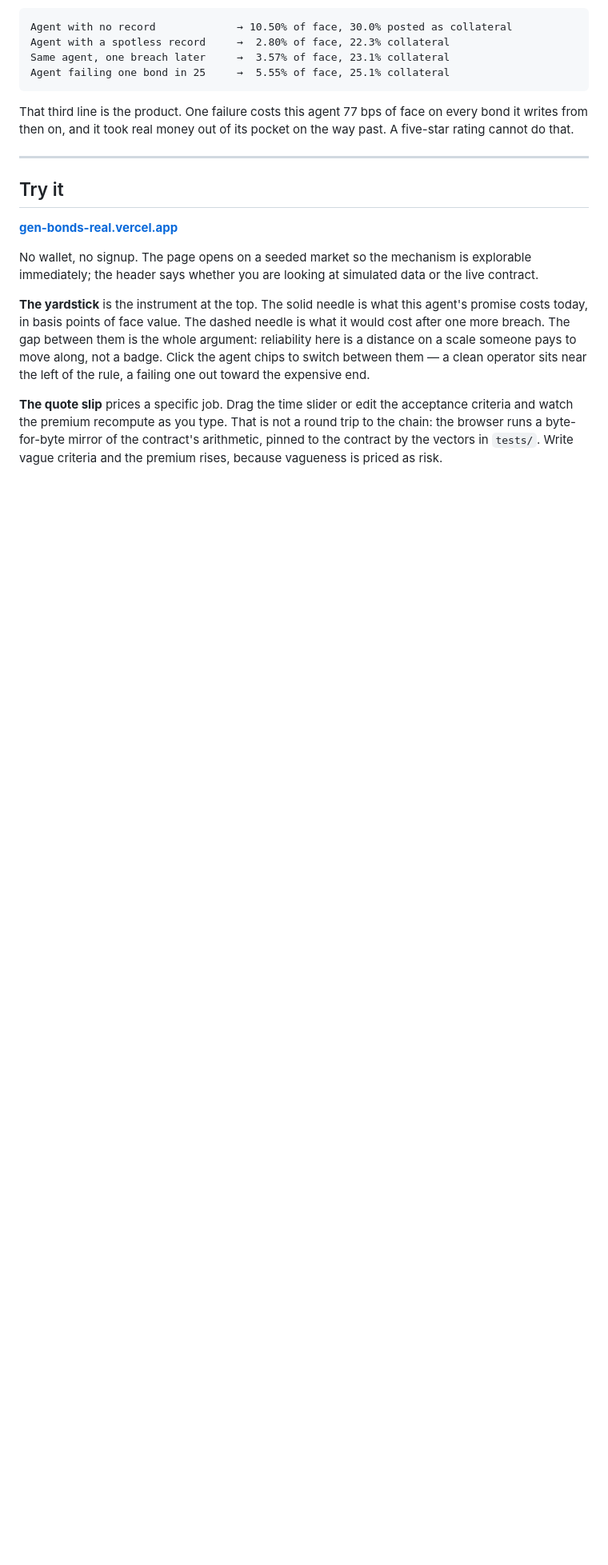
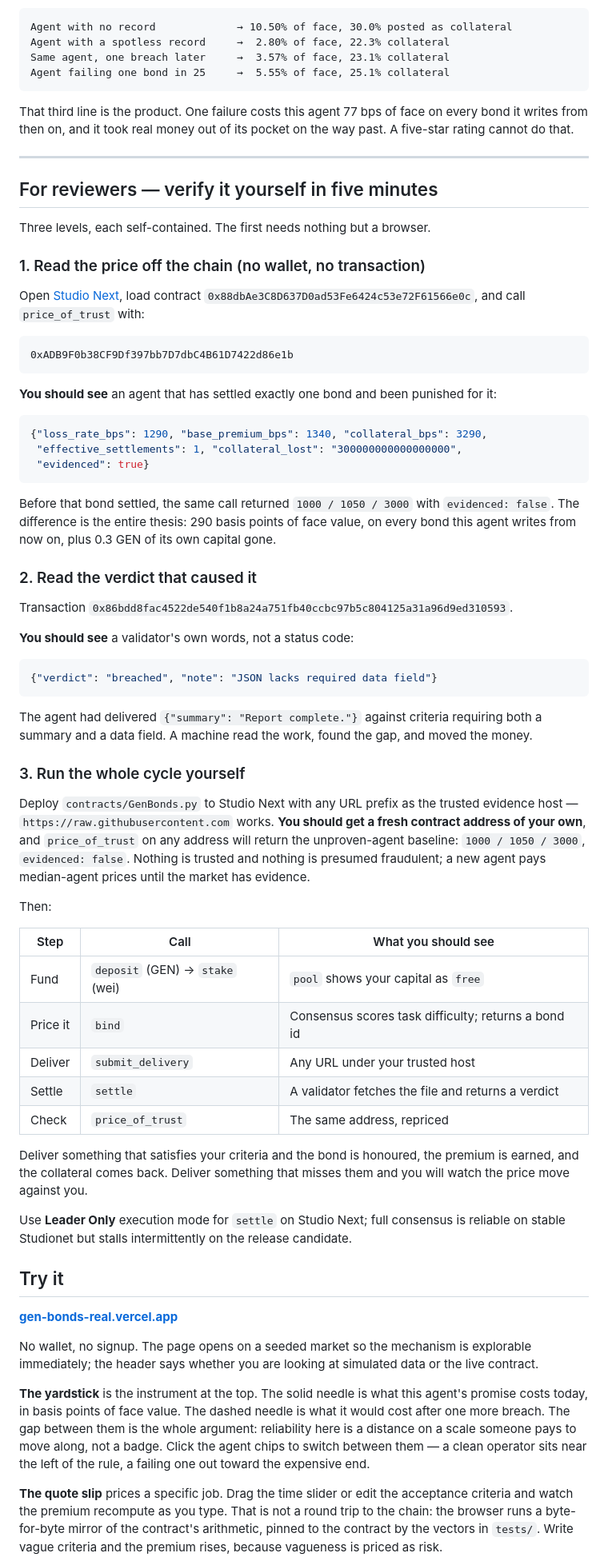
Before and after one commit to rundem01/gen-bonds, a Markdown page: README.md, the part around the change. Shown at 80% size. GitHub-like rendering; blank space fills up the shorter version.

Commit message:
Add reviewer verification guide with expected outputs

````diff
--- a/README.md
+++ b/README.md
@@ -23,6 +23,74 @@ every bond it writes from then on, and it took real money out of its pocket on
 the way past. A five-star rating cannot do that.
 
 ---
+
+## For reviewers — verify it yourself in five minutes
+
+Three levels, each self-contained. The first needs nothing but a browser.
+
+### 1. Read the price off the chain (no wallet, no transaction)
+
+Open [Studio Next](https://studio-next.genlayer.com), load contract
+`0x88dbAe3C8D637D0ad53Fe6424c53e72F61566e0c`, and call `price_of_trust` with:
+
+```
+0xADB9F0b38CF9Df397bb7D7dbC4B61D7422d86e1b
+```
+
+**You should see** an agent that has settled exactly one bond and been punished
+for it:
+
+```json
+{"loss_rate_bps": 1290, "base_premium_bps": 1340, "collateral_bps": 3290,
+ "effective_settlements": 1, "collateral_lost": "300000000000000000",
+ "evidenced": true}
+```
+
+Before that bond settled, the same call returned `1000 / 1050 / 3000` with
+`evidenced: false`. The difference is the entire thesis: 290 basis points of
+face value, on every bond this agent writes from now on, plus 0.3 GEN of its
+own capital gone.
+
+### 2. Read the verdict that caused it
+
+Transaction `0x86bdd8fac4522de540f1b8a24a751fb40ccbc97b5c804125a31a96d9ed310593`.
+
+**You should see** a validator's own words, not a status code:
+
+```json
+{"verdict": "breached", "note": "JSON lacks required data field"}
+```
+
+The agent had delivered `{"summary": "Report complete."}` against criteria
+requiring both a summary and a data field. A machine read the work, found the
+gap, and moved the money.
+
+### 3. Run the whole cycle yourself
+
+Deploy `contracts/GenBonds.py` to Studio Next with any URL prefix as the
+trusted evidence host — `https://raw.githubusercontent.com` works. **You should
+get a fresh contract address of your own**, and `price_of_trust` on any address
+will return the unproven-agent baseline: `1000 / 1050 / 3000`,
+`evidenced: false`. Nothing is trusted and nothing is presumed fraudulent; a new
+agent pays median-agent prices until the market has evidence.
+
+Then:
+
+| Step | Call | What you should see |
+| --- | --- | --- |
+| Fund | `deposit` (GEN) → `stake` (wei) | `pool` shows your capital as `free` |
+| Price it | `bind` | Consensus scores task difficulty; returns a bond id |
+| Deliver | `submit_delivery` | Any URL under your trusted host |
+| Settle | `settle` | A validator fetches the file and returns a verdict |
+| Check | `price_of_trust` | The same address, repriced |
+
+Deliver something that satisfies your criteria and the bond is honoured, the
+premium is earned, and the collateral comes back. Deliver something that misses
+them and you will watch the price move against you.
+
+Use **Leader Only** execution mode for `settle` on Studio Next; full consensus
+is reliable on stable Studionet but stalls intermittently on the release
+candidate.
 
 ## Try it
 
````
